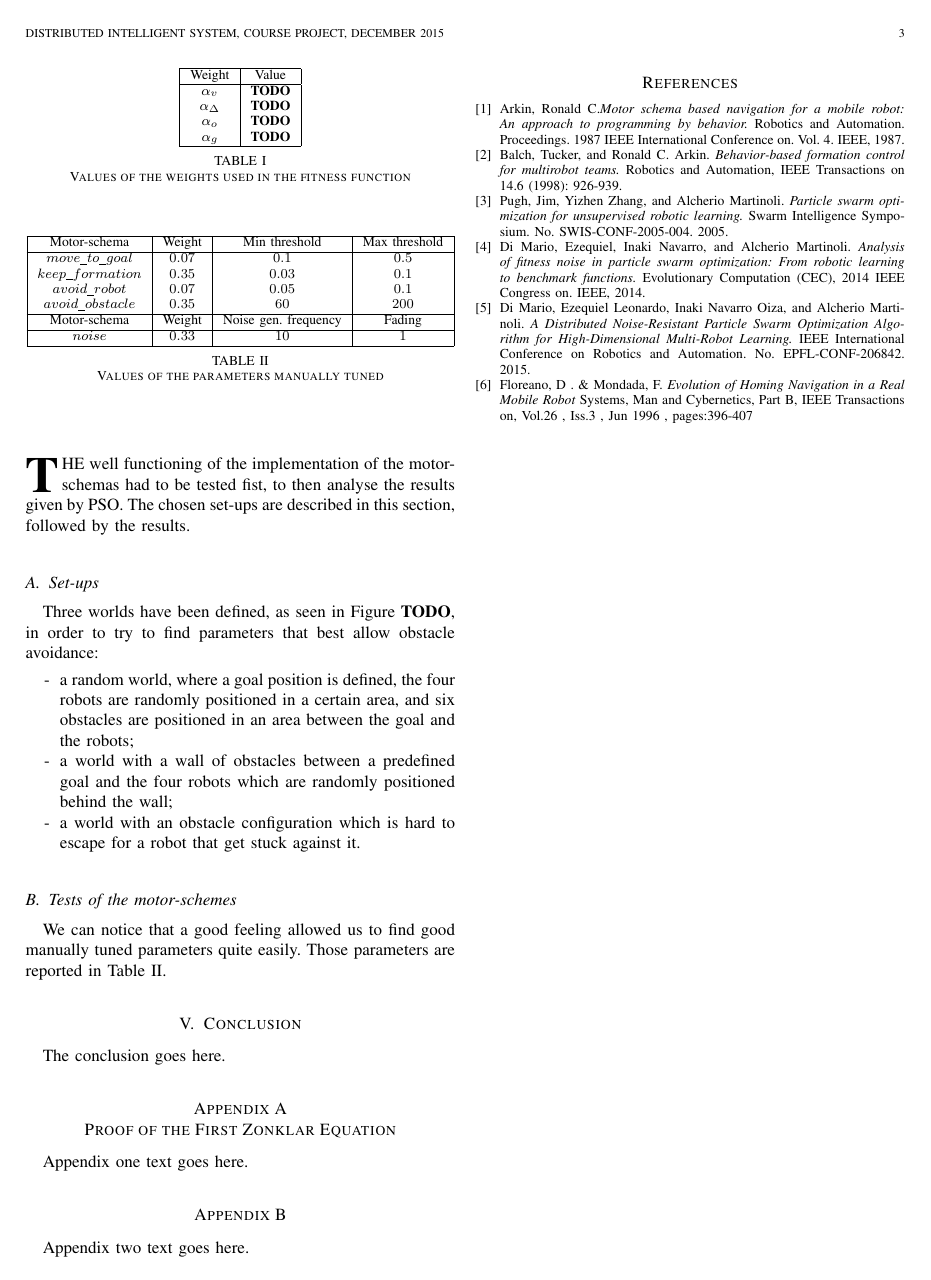
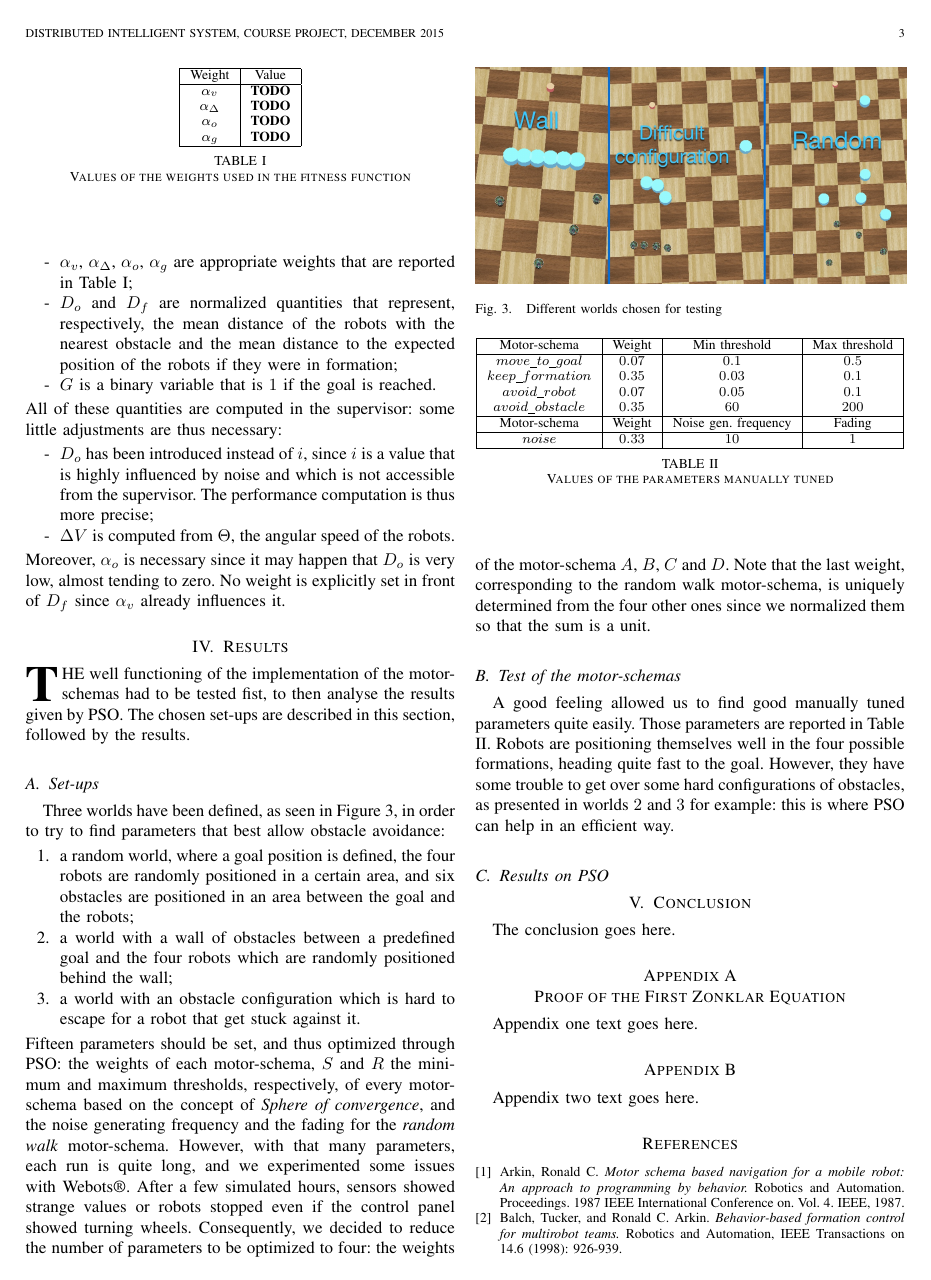
Before and after one commit to nhubi/disProject, a LaTeX paper (Report/report.tex): page 3 of 3 before the commit and page 3 of 4 after it. Compiled offline with pdfLaTeX.

Commit message:
Results part 1

```diff
--- a/Report/report.tex
+++ b/Report/report.tex
@@ -773,17 +781,27 @@ Moreover, $\alpha_o$ is necessary since it may happen that $D_o$ is very low, al
 \end{table}
 
 \section{Results}
+\label{sec:4}
 \IEEEPARstart{T}{he} well functioning of the implementation of the motor-schemas had to be tested fist, to then analyse the results given by PSO. The chosen set-ups are described in this section, followed by the results.
 
 \subsection{Set-ups}
-Three worlds have been defined, as seen in Figure \textbf{TODO}, in order to try to find parameters that best allow obstacle avoidance:
+Three worlds have been defined, as seen in Figure \ref{img:worlds}, in order to try to find parameters that best allow obstacle avoidance:
 \begin{itemize}
-\item[-] a random world, where a goal position is defined, the four robots are randomly positioned in a certain area, and six obstacles are positioned in an area between the goal and the robots;
-\item[-] a world with a wall of obstacles between a predefined goal and the four robots which are randomly positioned behind the wall;
-\item[-] a world with an obstacle configuration which is hard to escape for a robot that get stuck against it.
+\item[1.] a random world, where a goal position is defined, the four robots are randomly positioned in a certain area, and six obstacles are positioned in an area between the goal and the robots;
+\item[2.] a world with a wall of obstacles between a predefined goal and the four robots which are randomly positioned behind the wall;
+\item[3.] a world with an obstacle configuration which is hard to escape for a robot that get stuck against it.
 \end{itemize}
-\subsection{Tests of the motor-schemes}
-We can notice that a good feeling allowed us to find good manually tuned parameters quite easily. Those parameters are reported in Table \ref{manual_param}.
+\begin{figure}[!t]
+\centering
+\includegraphics[width=3.5in]{Images/world.jpg}
+\caption{Different worlds chosen for testing}
+\label{img:worlds}
+\end{figure}
+Fifteen parameters should be set, and thus optimized through PSO: the weights of each motor-schema, $S$ and $R$ the minimum and maximum thresholds, respectively, of every motor-schema based on the concept of \textit{Sphere of convergence}, and the noise generating frequency and the fading for the \textit{random walk} motor-schema.
+However, with that many parameters, each run is quite long, and we experimented some issues with Webots\textregistered. After a few simulated hours, sensors showed strange values or robots stopped even if the control panel showed turning wheels. Consequently, we decided to reduce the number of parameters to be optimized to four: the weights of the motor-schema $A$, $B$, $C$ and $D$. Note that the last weight, corresponding to the random walk motor-schema, is uniquely determined from the four other ones since we normalized them so that the sum is a unit.
+
+\subsection{Test of the motor-schemas}
+A good feeling allowed us to find good manually tuned parameters quite easily. Those parameters are reported in Table \ref{manual_param}. Robots are positioning themselves well in the four possible formations, heading quite fast to the goal. However, they have some trouble to get over some hard configurations of obstacles, as presented in worlds $2$ and $3$ for example: this is where PSO can help in an efficient way.
 \begin{table}
 \begin{center}
 \begin{tabular}{|c|c|c|c|}
@@ -804,7 +822,8 @@ We can notice that a good feeling allowed us to find good manually tuned paramet
 \end{center}
 \end{table}
 
-\label{sec:4}
+\subsection{Results on PSO}
+
 
 \section{Conclusion}
 \label{sec:5}
@@ -887,11 +906,6 @@ Robotics and Automation. Proceedings. 1987 IEEE International Conference on. Vol
 Balch, Tucker, and Ronald C. Arkin. \emph{Behavior-based formation
   control for multirobot teams.}
  Robotics and Automation, IEEE Transactions on 14.6 (1998): 926-939.
-
-\bibitem{IEEEhowto:martinoli_pso}
-Pugh, Jim, Yizhen Zhang, and Alcherio Martinoli. \emph{Particle swarm
-  optimization for unsupervised robotic learning.}
- Swarm Intelligence Symposium. No. SWIS-CONF-2005-004. 2005.
 
 \bibitem{IEEEhowto:martinoli_pso_noise}
 Di Mario, Ezequiel, Inaki Navarro, and Alcherio
```
Also changed, not shown: Report/Images/formation.jpg (added), Report/Images/world.jpg (added), Report/report.tex (17 more changed lines), 2 other files.
